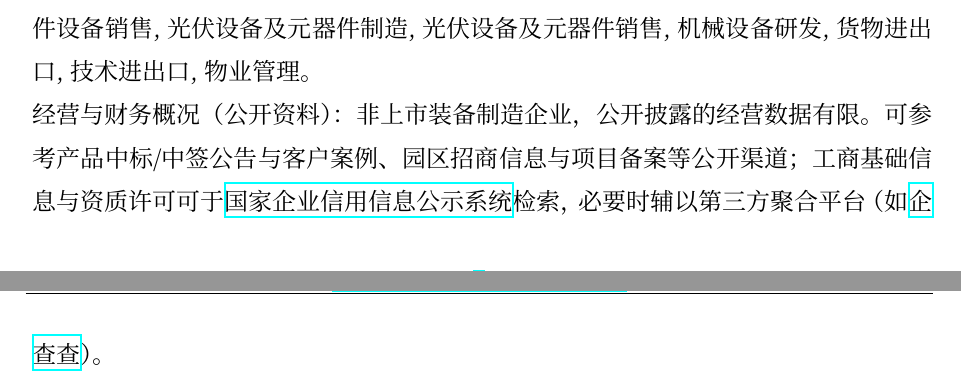
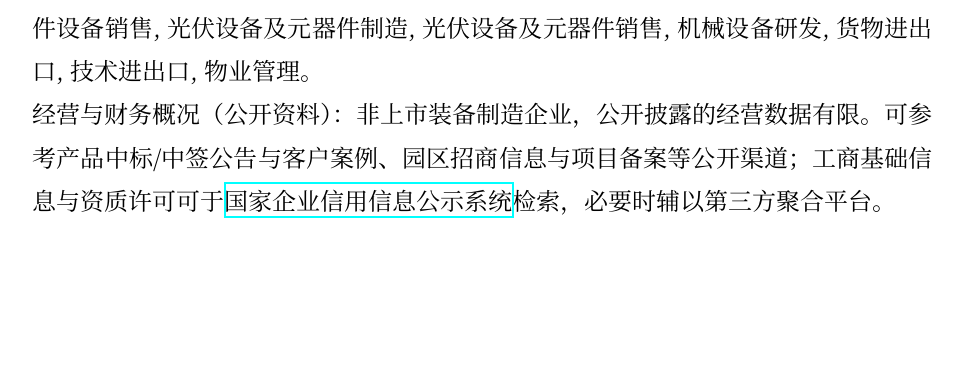
Before and after one commit to Reiky-REI/2025Shixibaogao, a LaTeX document (main.tex, which reads tex/20-abstrcat.tex): two parts of pages 6 and 7 of 30 before the commit and part of page 6 of 29 after it, the two joined at a grey line, cut so that both start at the same text, the shorter picture padded with empty space. Compiled offline with XeLaTeX; a missing font is replaced by an installed copy or a similar font.

Commit message:
com mi

```diff
--- a/tex/20-abstrcat.tex
+++ b/tex/20-abstrcat.tex
@@ -39,5 +39,5 @@
     \item \textbf{中基创展智能科技有限公司[32°10'08"N 112°09'49"E]}\\
         中基创展专注于新能源电池生产设备和工艺，尤其在电池极片冲压、化成、包装等环节拥有成熟的自动化解决方案。其设备服务于锂离子电池产业链，广泛应用于新能源汽车和储能行业。经营范围包括：电子元器件与机电组件设备制造,电子元器件与机电组件设备销售,光伏设备及元器件制造,光伏设备及元器件销售,机械设备研发,货物进出口,技术进出口,物业管理。
             \\
-            经营与财务概况（公开资料）：非上市装备制造企业，公开披露的经营数据有限。可参考产品中标/中签公告与客户案例、园区招商信息与项目备案等公开渠道；工商基础信息与资质许可可于\href{https://www.gsxt.gov.cn/}{国家企业信用信息公示系统}检索，必要时辅以第三方聚合平台（如\href{https://www.qcc.com/}{企查查}）。
+            经营与财务概况（公开资料）：非上市装备制造企业，公开披露的经营数据有限。可参考产品中标/中签公告与客户案例、园区招商信息与项目备案等公开渠道；工商基础信息与资质许可可于\href{https://www.gsxt.gov.cn/}{国家企业信用信息公示系统}检索，必要时辅以第三方聚合平台。
 \end{enumerate}
```
Also changed, not shown: main.pdf, 6 other files.
